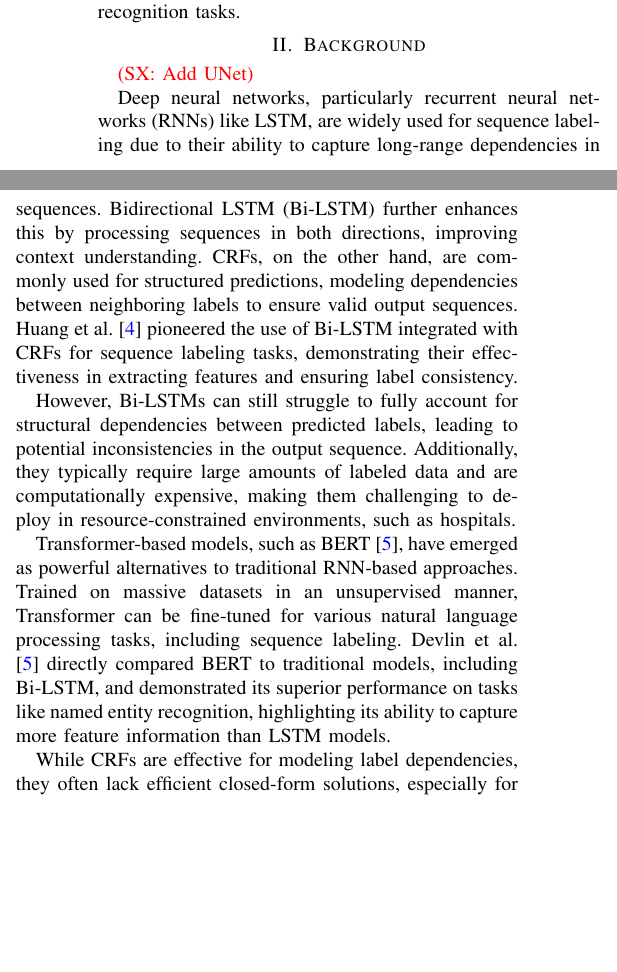
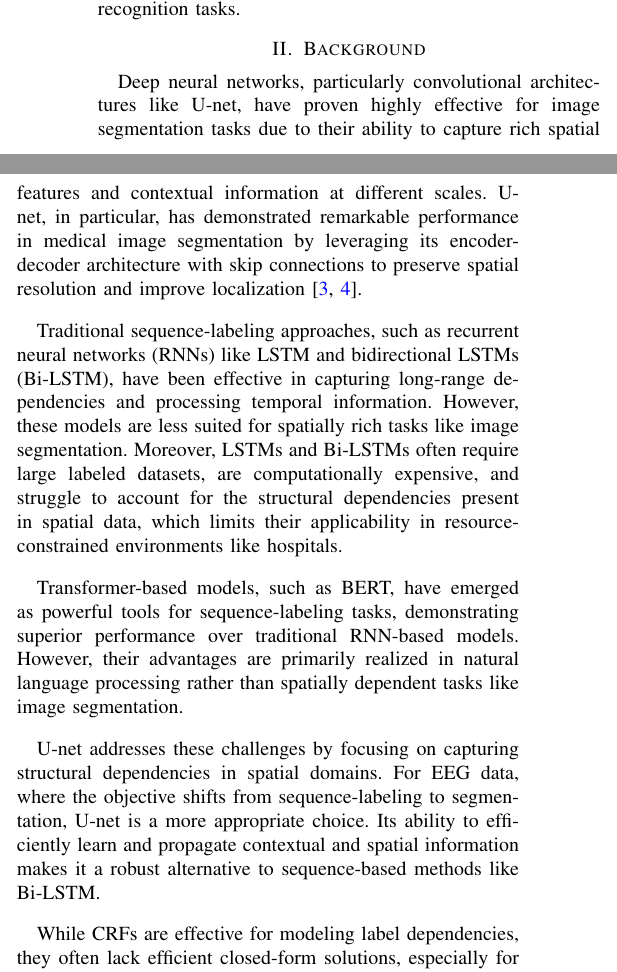
Before and after one commit to Carol-seven/UNet-HCRF_EEG, a LaTeX paper (manuscript/main.tex, which reads manuscript/refs.bib): two parts of the columns of page 1 of 5, joined at a grey line, cut so that both start at the same text, the shorter picture padded with empty space. Compiled offline with pdfLaTeX; a missing font is replaced by an installed copy or a similar font; a LaTeX package or settings file that is missing is left out.

Commit message:
update background; fig position

```diff
--- a/manuscript/main.tex
+++ b/manuscript/main.tex
@@ -124,39 +124,39 @@ a robust and promising solution for EEG pattern recognition tasks.
 
 
 \section{Background}
-%Background & Related Work: background info and literature survey.
-
-\sx{Add UNet}
-
-Deep neural networks, particularly recurrent neural networks (RNNs) like LSTM,
-are widely used for sequence labeling due to their ability to capture
-long-range dependencies in sequences. Bidirectional LSTM (Bi-LSTM) further
-enhances this by processing sequences in both directions, improving context
-understanding.
-CRFs, on the other hand, are commonly used for structured predictions,
-modeling dependencies between neighboring labels to ensure valid output
-sequences.
-\citet{huang2015bidirectional} pioneered the use of Bi-LSTM integrated with
-CRFs for sequence labeling tasks, demonstrating their effectiveness in
-extracting features and ensuring label consistency.
 
 
-However, Bi-LSTMs can still struggle to fully account for structural
-dependencies between predicted labels, leading to potential inconsistencies in
-the output sequence. Additionally, they typically require large amounts of
-labeled data and are computationally expensive, making them challenging to
-deploy in resource-constrained environments, such as hospitals.
+Deep neural networks, particularly convolutional architectures like U-net, have
+proven highly effective for image segmentation tasks due to their ability to
+capture rich spatial features and contextual information at different scales.
+U-net, in particular, has demonstrated remarkable performance in medical image
+segmentation by leveraging its encoder-decoder architecture with skip
+connections to preserve spatial resolution and improve
+localization~\citep{ronneberger2015unet,zhou2018unet}.
 
 
-Transformer-based models, such as BERT~\citep{devlin2019bert},
-have emerged as powerful alternatives to traditional RNN-based approaches.
-Trained on massive datasets in an unsupervised manner, Transformer can be
-fine-tuned for various natural language processing tasks,
-including sequence labeling.
-\citet{devlin2019bert} directly compared BERT to traditional models, including
-Bi-LSTM, and demonstrated its superior performance on tasks like named entity
-recognition, highlighting its ability to capture more feature information
-than LSTM models.
+Traditional sequence-labeling approaches, such as recurrent neural networks
+(RNNs) like LSTM and bidirectional LSTMs (Bi-LSTM), have been effective in
+capturing long-range dependencies and processing temporal information. However,
+these models are less suited for spatially rich tasks like image segmentation.
+Moreover, LSTMs and Bi-LSTMs often require large labeled datasets, are
+computationally expensive, and struggle to account for the structural
+dependencies present in spatial data, which limits their applicability in
+resource-constrained environments like hospitals.
+
+
+Transformer-based models, such as BERT, have emerged as powerful tools for
+sequence-labeling tasks, demonstrating superior performance over traditional
+RNN-based models. However, their advantages are primarily realized in natural
+language processing rather than spatially dependent tasks like image
+segmentation.
+
+
+U-net addresses these challenges by focusing on capturing structural
+dependencies in spatial domains. For EEG data, where the objective shifts from
+sequence-labeling to segmentation, U-net is a more appropriate choice. Its
+ability to efficiently learn and propagate contextual and spatial information
+makes it a robust alternative to sequence-based methods like Bi-LSTM.
 
 
 While CRFs are effective for modeling label dependencies, they often lack
--- a/manuscript/refs.bib
+++ b/manuscript/refs.bib
@@ -190,3 +190,7 @@
   pages =	 {1529-1537},
   publisher =	 {IEEE}
 }
+
+@inproceedings{zhou2018unet,
+  title =	 {{UN}et++: {A} Nested {U}-{N}et Architecture for Medical Image
+                  Segmentation},
```
Also changed, not shown: image/workframe.pdf, manuscript/main.tex (100 more changed lines), manuscript/refs.bib (15 more changed lines).
